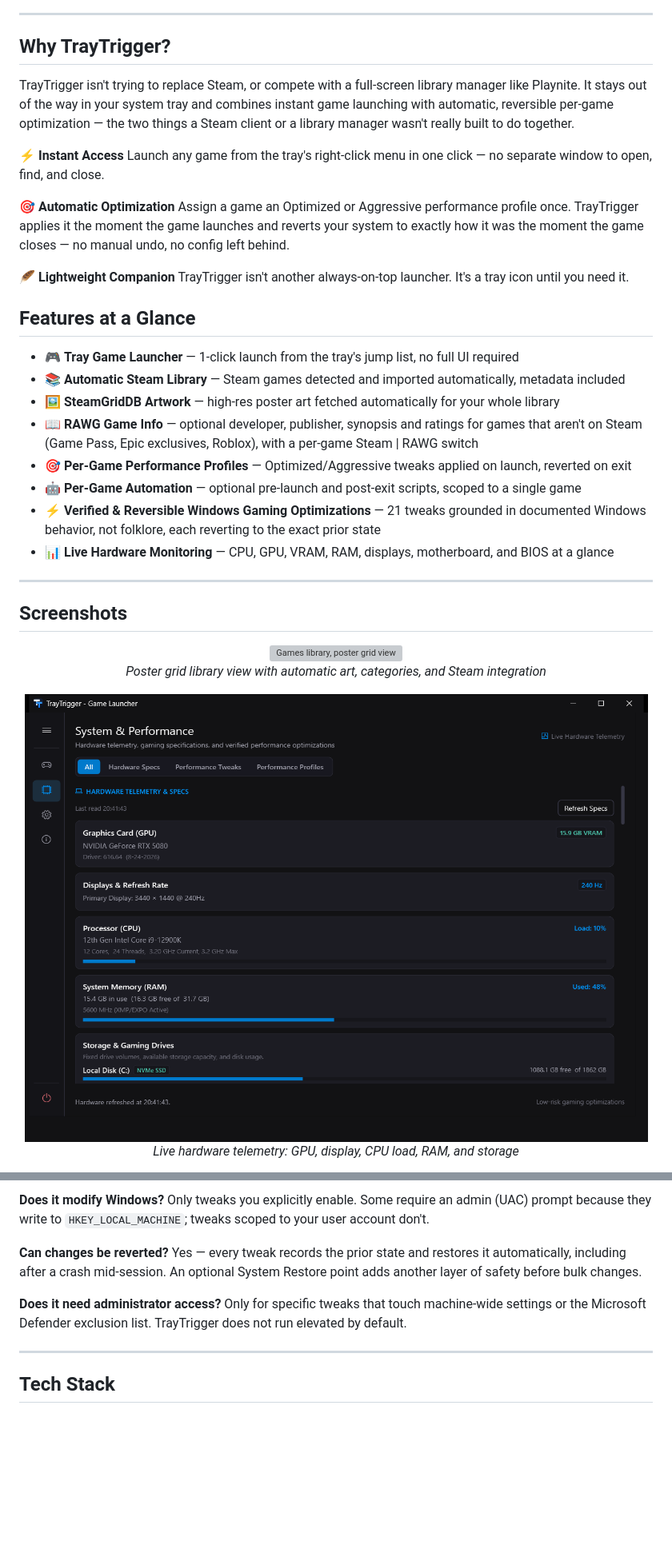
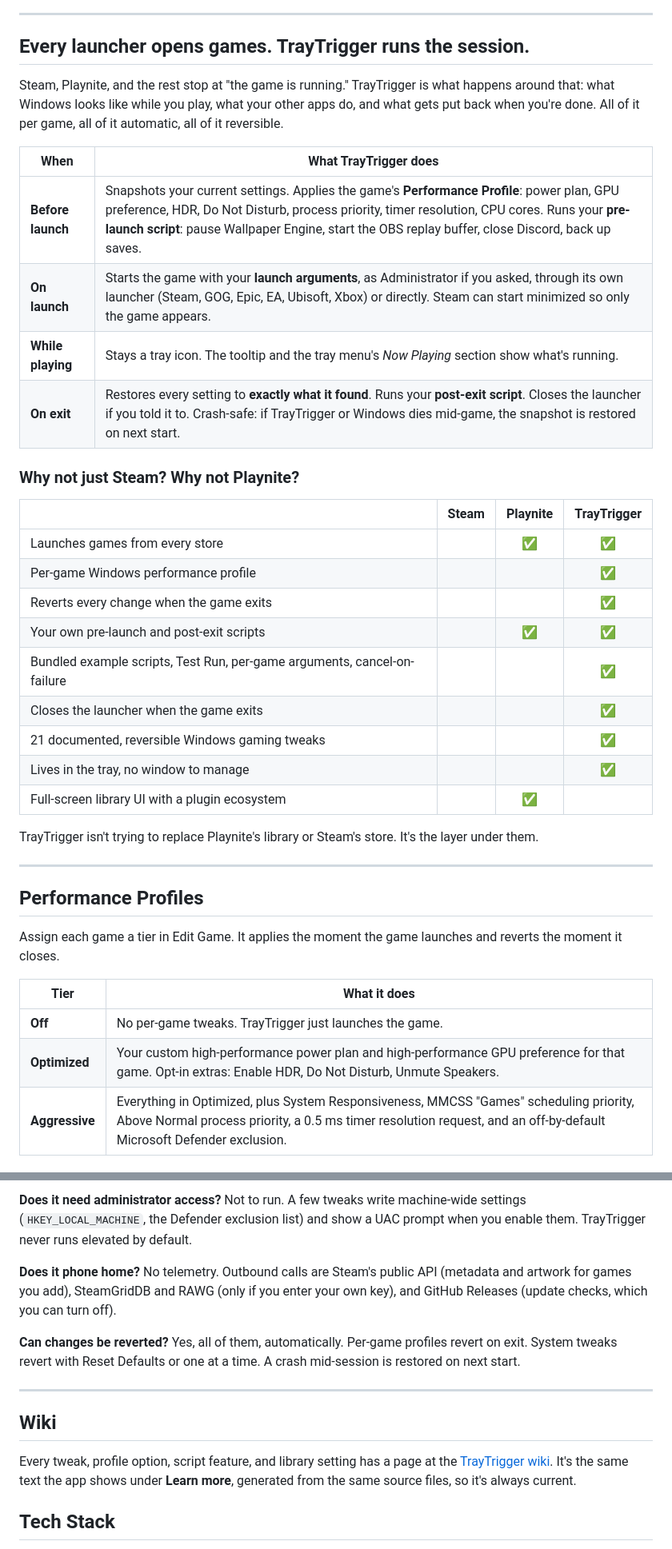
Before and after one commit to stephenh678/TrayTrigger, a Markdown page: README.md, 2 parts joined by grey strips. Shown at 80% size. Drawn GitHub-style; blank space fills up the shorter version; grey boxes are pictures that could not be loaded.

```diff
--- a/README.md
+++ b/README.md
@@ -42,41 +47,42 @@ The installer and portable download are both **self-contained** — no separate
 
 ---
 
-## Why TrayTrigger?
+## Every launcher opens games. TrayTrigger runs the session.
 
-TrayTrigger isn't trying to replace Steam, or compete with a full-screen library manager like Playnite. It stays out of the way in your system tray and combines instant game launching with automatic, reversible per-game optimization — the two things a Steam client or a library manager wasn't really built to do together.
+Steam, Playnite, and the rest stop at "the game is running." TrayTrigger is what happens around that: what Windows looks like while you play, what your other apps do, and what gets put back when you're done. All of it per game, all of it automatic, all of it reversible.
 
-**⚡ Instant Access**
-Launch any game from the tray's right-click menu in one click — no separate window to open, find, and close.
+| When | What TrayTrigger does |
+|---|---|
+| **Before launch** | Snapshots your current settings. Applies the game's **Performance Profile**: power plan, GPU preference, HDR, Do Not Disturb, process priority, timer resolution, CPU cores. Runs your **pre-launch script**: pause Wallpaper Engine, start the OBS replay buffer, close Discord, back up saves. |
+| **On launch** | Starts the game with your **launch arguments**, as Administrator if you asked, through its own launcher (Steam, GOG, Epic, EA, Ubisoft, Xbox) or directly. Steam can start minimized so only the game appears. |
+| **While playing** | Stays a tray icon. The tooltip and the tray menu's *Now Playing* section show what's running. |
+| **On exit** | Restores every setting to **exactly what it found**. Runs your **post-exit script**. Closes the launcher if you told it to. Crash-safe: if TrayTrigger or Windows dies mid-game, the snapshot is restored on next start. |
 
-**🎯 Automatic Optimization**
-Assign a game an Optimized or Aggressive performance profile once. TrayTrigger applies it the moment the game launches and reverts your system to exactly how it was the moment the game closes — no manual undo, no config left behind.
+### Why not just Steam? Why not Playnite?
 
-**🪶 Lightweight Companion**
-TrayTrigger isn't another always-on-top launcher. It's a tray icon until you need it.
+| | Steam | Playnite | **TrayTrigger** |
+|---|:---:|:---:|:---:|
+| Launches games from every store | | ✅ | ✅ |
+| Per-game Windows performance profile | | | ✅ |
+| Reverts every change when the game exits | | | ✅ |
+| Your own pre-launch and post-exit scripts | | ✅ | ✅ |
+| Bundled example scripts, Test Run, per-game arguments, cancel-on-failure | | | ✅ |
+| Closes the launcher when the game exits | | | ✅ |
+| 21 documented, reversible Windows gaming tweaks | | | ✅ |
+| Lives in the tray, no window to manage | | | ✅ |
+| Full-screen library UI with a plugin ecosystem | | ✅ | |
 
-## Features at a Glance
-
-- 🎮 **Tray Game Launcher** — 1-click launch from the tray's jump list, no full UI required
-- 📚 **Automatic Steam Library** — Steam games detected and imported automatically, metadata included
-- 🖼️ **SteamGridDB Artwork** — high-res poster art fetched automatically for your whole library
-- 📖 **RAWG Game Info** — optional developer, publisher, synopsis and ratings for games that aren't on Steam (Game Pass, Epic exclusives, Roblox), with a per-game Steam | RAWG switch
-- 🎯 **Per-Game Performance Profiles** — Optimized/Aggressive tweaks applied on launch, reverted on exit
-- 🤖 **Per-Game Automation** — optional pre-launch and post-exit scripts, scoped to a single game
-- ⚡ **Verified & Reversible Windows Gaming Optimizations** — 21 tweaks grounded in documented Windows behavior, not folklore, each reverting to the exact prior state
-- 📊 **Live Hardware Monitoring** — CPU, GPU, VRAM, RAM, displays, motherboard, and BIOS at a glance
+TrayTrigger isn't trying to replace Playnite's library or Steam's store. It's the layer under them.
 
 ---
 
-## Screenshots
+## Performance Profiles
 
-<p align="center">
-  <img src="Assets/screenshots/library-grid.png" width="800" alt="Games library, poster grid view"><br>
-  <em>Poster grid library view with automatic art, categories, and Steam integration</em>
-</p>
+Assign each game a tier in Edit Game. It applies the moment the game launches and reverts the moment it closes.
 
-<p align="center">
-  <img src="Assets/screenshots/system-hardware.png" width="800" alt="Live hardware telemetry and system specs"><br>
-  <em>Live hardware telemetry: GPU, display, CPU load, RAM, and storage</em>
-</p>
+| Tier | What it does |
+|---|---|
+| **Off** | No per-game tweaks. TrayTrigger just launches the game. |
+| **Optimized** | Your custom high-performance power plan and high-performance GPU preference for that game. Opt-in extras: Enable HDR, Do Not Disturb, Unmute Speakers. |
+| **Aggressive** | Everything in Optimized, plus System Responsiveness, MMCSS "Games" scheduling priority, Above Normal process priority, a 0.5 ms timer resolution request, and an off-by-default Microsoft Defender exclusion. |
 
@@ -190,14 +239,18 @@ TrayTrigger doesn't collect telemetry or personal data. Its only outbound networ
 
-**Does it modify Windows?**
-Only tweaks you explicitly enable. Some require an admin (UAC) prompt because they write to `HKEY_LOCAL_MACHINE`; tweaks scoped to your user account don't.
+**Does it need administrator access?**
+Not to run. A few tweaks write machine-wide settings (`HKEY_LOCAL_MACHINE`, the Defender exclusion list) and show a UAC prompt when you enable them. TrayTrigger never runs elevated by default.
+
+**Does it phone home?**
+No telemetry. Outbound calls are Steam's public API (metadata and artwork for games you add), SteamGridDB and RAWG (only if you enter your own key), and GitHub Releases (update checks, which you can turn off).
 
 **Can changes be reverted?**
-Yes — every tweak records the prior state and restores it automatically, including after a crash mid-session. An optional System Restore point adds another layer of safety before bulk changes.
-
-**Does it need administrator access?**
-Only for specific tweaks that touch machine-wide settings or the Microsoft Defender exclusion list. TrayTrigger does not run elevated by default.
+Yes, all of them, automatically. Per-game profiles revert on exit. System tweaks revert with Reset Defaults or one at a time. A crash mid-session is restored on next start.
 
 ---
+
+## Wiki
+
+Every tweak, profile option, script feature, and library setting has a page at the [TrayTrigger wiki](https://github.com/stephenh678/TrayTrigger/wiki). It's the same text the app shows under **Learn more**, generated from the same source files, so it's always current.
 
 ## Tech Stack
 
```
Also changed, not shown: other parts of README.md (+104 -56 lines).
